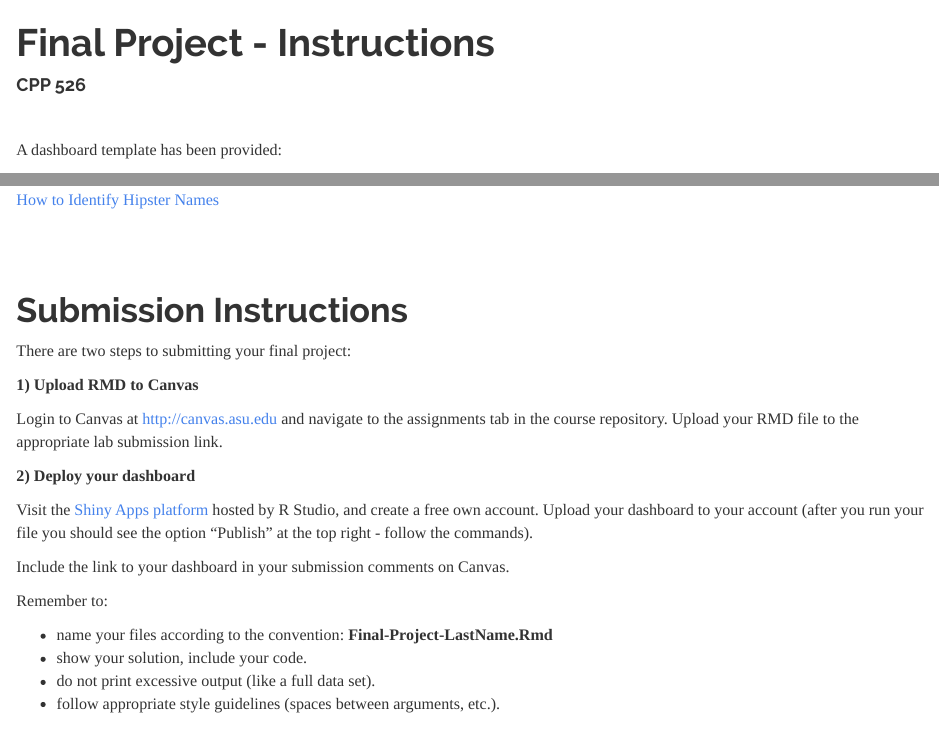
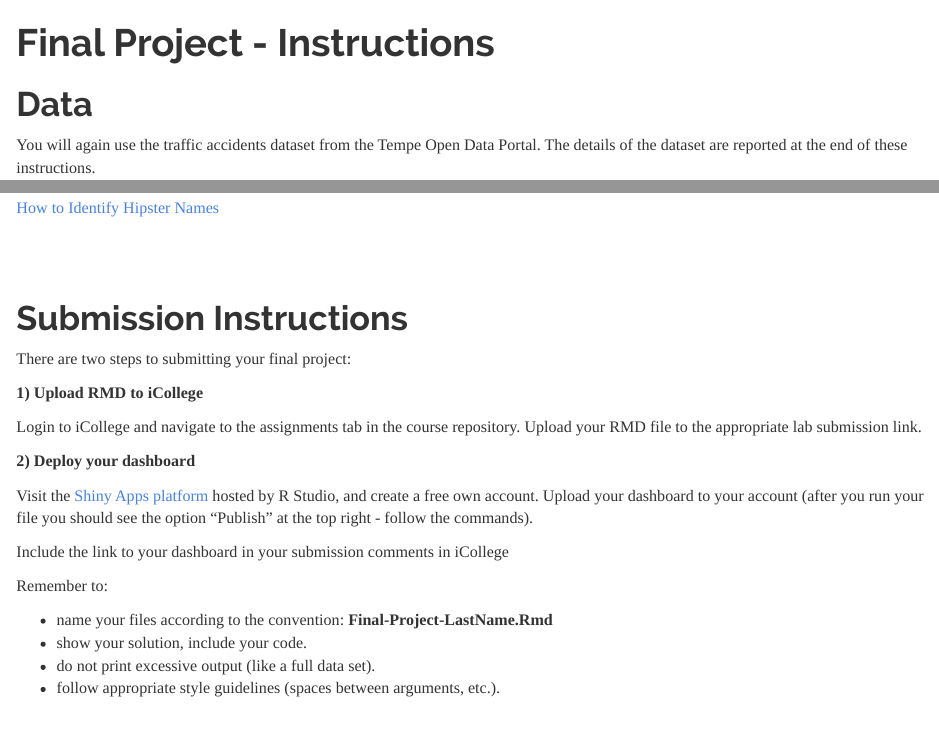
Before and after one commit to lalmada1/Coding-in-R, an R Markdown document (units/07-dashboards/lab-07-instructions.rmd): the page in a window 1100 px wide, from its top, and a second part further down, joined at a grey line. Rendered offline with R 4.5, knitr and Pandoc, with nearby package versions.

Commit message:
Update lab-07-instructions.rmd

````diff
--- a/units/07-dashboards/lab-07-instructions.rmd
+++ b/units/07-dashboards/lab-07-instructions.rmd
@@ -12,9 +12,3 @@ knitr::opts_chunk$set(echo = TRUE, message=F, warning=F)
 library( dplyr )
 library( pander )
 ```
-
-#### CPP 526
-
-<br>
-
-A dashboard template has been provided:
@@ -270,16 +258,16 @@ If you want to practice some more with data wrangling steps, you might find this
 
 There are two steps to submitting your final project:
 
-**1) Upload RMD to Canvas**
+**1) Upload RMD to iCollege**
 
-Login to Canvas at <http://canvas.asu.edu> and navigate to the assignments tab in the course repository. Upload your RMD file to the appropriate lab submission link.
+Login to iCollege and navigate to the assignments tab in the course repository. Upload your RMD file to the appropriate lab submission link.
 
 **2) Deploy your dashboard**
 
 Visit the [Shiny Apps platform](https://www.shinyapps.io/) hosted by R Studio, and create a free own account.
 Upload your dashboard to your account (after you run your file you should see the option "Publish" at the top right - follow the commands).
 
-Include the link to your dashboard in your submission comments on Canvas.
+Include the link to your dashboard in your submission comments in iCollege
 
 
 
````
Also changed, not shown: units/07-dashboards/lab-07-instructions.rmd (6 more changed lines).
